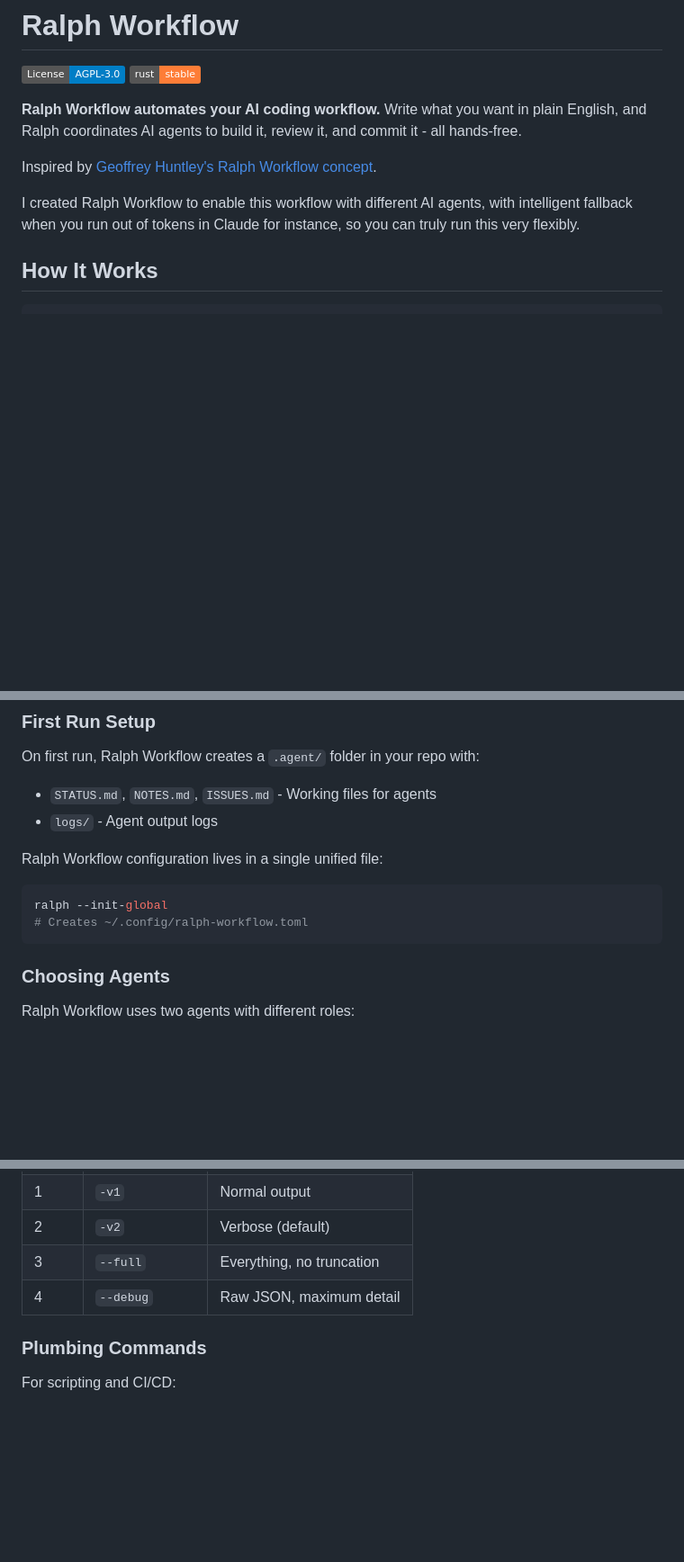
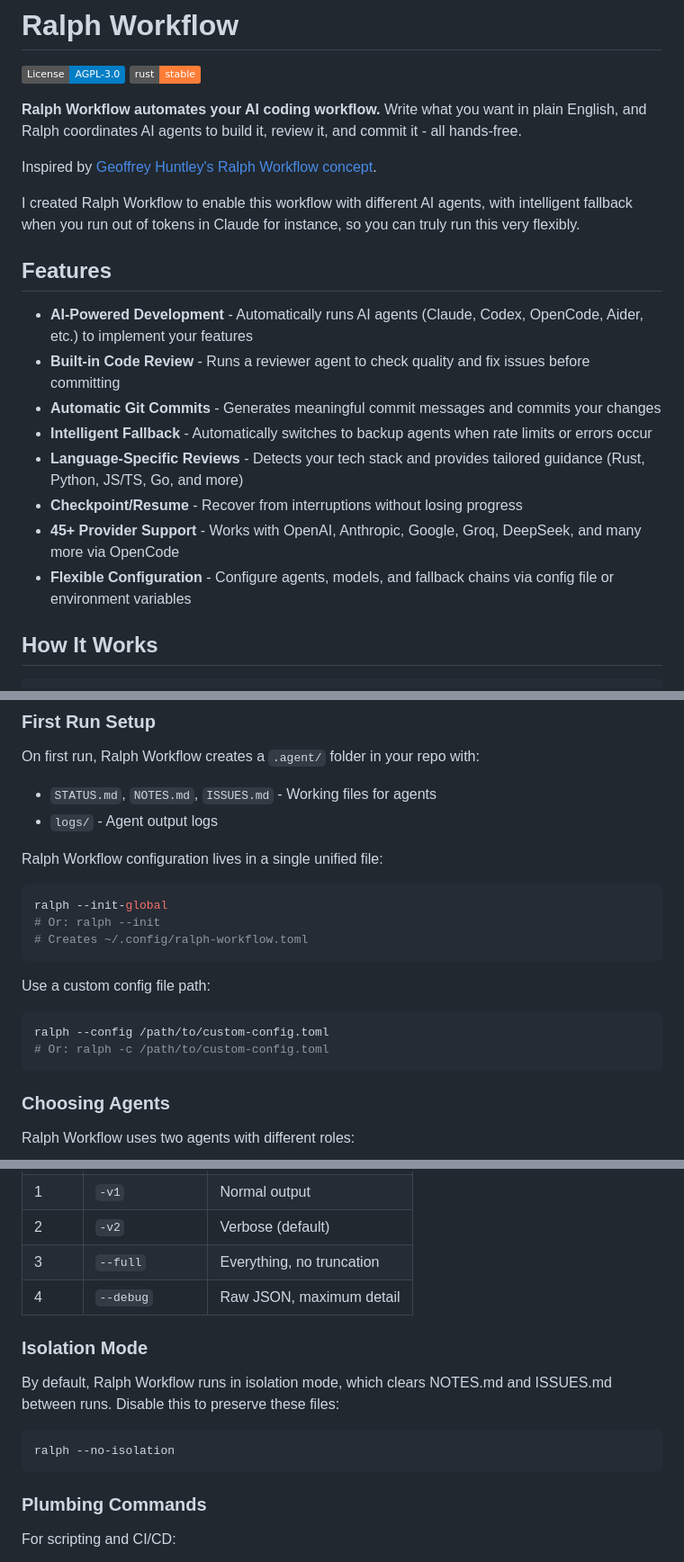
Before and after one commit to mistlight/Ralph-Workflow-Mirror, a Markdown page: README.md, 3 parts joined by grey strips. Shown at 90% size. Drawn GitHub-style; badges without logos; blank space fills up the shorter version.

````diff
--- a/README.md
+++ b/README.md
@@ -8,6 +8,17 @@
 Inspired by [Geoffrey Huntley's Ralph Workflow concept](https://ghuntley.com/ralph/).
 
 I created Ralph Workflow to enable this workflow with different AI agents, with intelligent fallback when you run out of tokens in Claude for instance, so you can truly run this very flexibly.
+
+## Features
+
+- **AI-Powered Development** - Automatically runs AI agents (Claude, Codex, OpenCode, Aider, etc.) to implement your features
+- **Built-in Code Review** - Runs a reviewer agent to check quality and fix issues before committing
+- **Automatic Git Commits** - Generates meaningful commit messages and commits your changes
+- **Intelligent Fallback** - Automatically switches to backup agents when rate limits or errors occur
+- **Language-Specific Reviews** - Detects your tech stack and provides tailored guidance (Rust, Python, JS/TS, Go, and more)
+- **Checkpoint/Resume** - Recover from interruptions without losing progress
+- **45+ Provider Support** - Works with OpenAI, Anthropic, Google, Groq, DeepSeek, and many more via OpenCode
+- **Flexible Configuration** - Configure agents, models, and fallback chains via config file or environment variables
 
 ## How It Works
 
@@ -137,7 +148,14 @@ Ralph Workflow configuration lives in a single unified file:
 
 ```bash
 ralph --init-global
+# Or: ralph --init
 # Creates ~/.config/ralph-workflow.toml
+```
+
+Use a custom config file path:
+```bash
+ralph --config /path/to/custom-config.toml
+# Or: ralph -c /path/to/custom-config.toml
 ```
 
 ### Choosing Agents
@@ -506,6 +529,14 @@ Control how much output you see:
 | 3 | `--full` | Everything, no truncation |
 | 4 | `--debug` | Raw JSON, maximum detail |
 
+### Isolation Mode
+
+By default, Ralph Workflow runs in isolation mode, which clears NOTES.md and ISSUES.md between runs. Disable this to preserve these files:
+
+```bash
+ralph --no-isolation
+```
+
 ### Plumbing Commands
 
 For scripting and CI/CD:
````
Also changed, not shown: other parts of README.md (+5 -0 lines).
